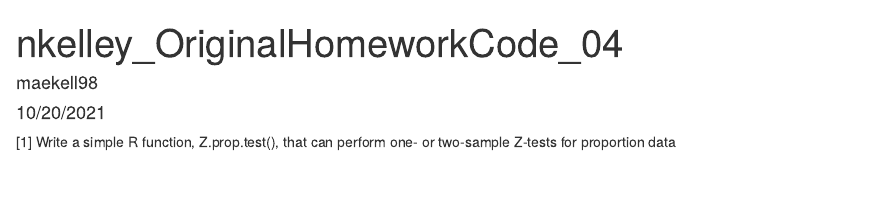
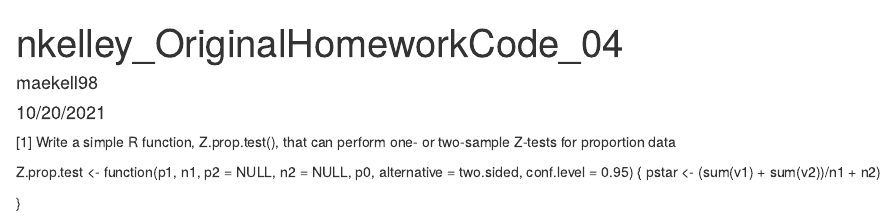
Before and after one commit to maekell98/AN588_Malfunction_nkelley, an R Markdown document (nkelley_OriginalHomeworkCode_04.Rmd): the page in a window 1100 px wide, from its top. Rendered offline with R 4.5, knitr and Pandoc, with nearby package versions.

Commit message:
new computer commit

```diff
--- a/nkelley_OriginalHomeworkCode_04.Rmd
+++ b/nkelley_OriginalHomeworkCode_04.Rmd
@@ -6,3 +6,9 @@ output: html_document
 ---
 
 [1] Write a simple R function, Z.prop.test(), that can perform one- or two-sample Z-tests for proportion data
+
+
+Z.prop.test <- function(p1, n1, p2 = NULL, n2 = NULL, p0, alternative = two.sided, conf.level = 0.95) {
+  pstar <- (sum(v1) + sum(v2))/n1 + n2)
+
+}
```
Also changed, not shown: README.md.
